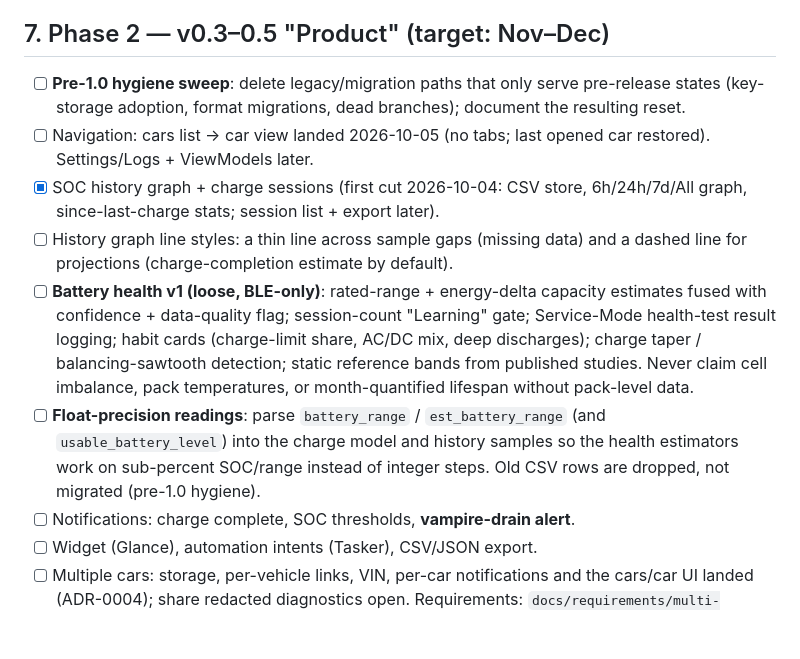
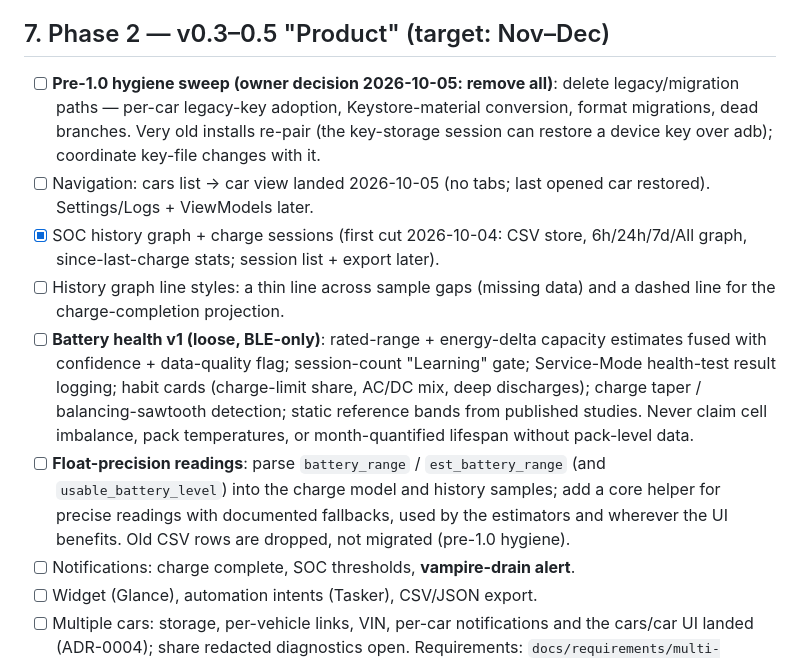
Before and after one commit to dzid26/TeslaBatteryBLE, a Markdown page: docs/master-plan.md, the part around the change. Rendered like a GitHub page; blank space fills up the shorter version.

Commit message:
Plan: scope the precision helper, charge projection, and legacy removal

```diff
--- a/docs/master-plan.md
+++ b/docs/master-plan.md
@@ -90,12 +90,12 @@ A trustworthy shell around the existing protocol work. No user-facing features.
 
 ## 7. Phase 2 — v0.3–0.5 "Product" (target: Nov–Dec)
 
-- [ ] **Pre-1.0 hygiene sweep**: delete legacy/migration paths that only serve pre-release states (key-storage adoption, format migrations, dead branches); document the resulting reset.
+- [ ] **Pre-1.0 hygiene sweep (owner decision 2026-10-05: remove all)**: delete legacy/migration paths — per-car legacy-key adoption, Keystore-material conversion, format migrations, dead branches. Very old installs re-pair (the key-storage session can restore a device key over adb); coordinate key-file changes with it.
 - [ ] Navigation: cars list → car view landed 2026-10-05 (no tabs; last opened car restored). Settings/Logs + ViewModels later.
 - [x] SOC history graph + charge sessions (first cut 2026-10-04: CSV store, 6h/24h/7d/All graph, since-last-charge stats; session list + export later).
-- [ ] History graph line styles: a thin line across sample gaps (missing data) and a dashed line for projections (charge-completion estimate by default).
+- [ ] History graph line styles: a thin line across sample gaps (missing data) and a dashed line for the charge-completion projection.
 - [ ] **Battery health v1 (loose, BLE-only)**: rated-range + energy-delta capacity estimates fused with confidence + data-quality flag; session-count "Learning" gate; Service-Mode health-test result logging; habit cards (charge-limit share, AC/DC mix, deep discharges); charge taper / balancing-sawtooth detection; static reference bands from published studies. Never claim cell imbalance, pack temperatures, or month-quantified lifespan without pack-level data.
-- [ ] **Float-precision readings**: parse `battery_range` / `est_battery_range` (and `usable_battery_level`) into the charge model and history samples so the health estimators work on sub-percent SOC/range instead of integer steps. Old CSV rows are dropped, not migrated (pre-1.0 hygiene).
+- [ ] **Float-precision readings**: parse `battery_range` / `est_battery_range` (and `usable_battery_level`) into the charge model and history samples; add a core helper for precise readings with documented fallbacks, used by the estimators and wherever the UI benefits. Old CSV rows are dropped, not migrated (pre-1.0 hygiene).
 - [ ] Notifications: charge complete, SOC thresholds, **vampire-drain alert**.
 - [ ] Widget (Glance), automation intents (Tasker), CSV/JSON export.
 - [ ] Multiple cars: storage, per-vehicle links, VIN, per-car notifications and the cars/car UI landed (ADR-0004); share redacted diagnostics open. Requirements: `docs/requirements/multi-vehicle.md`.
```
